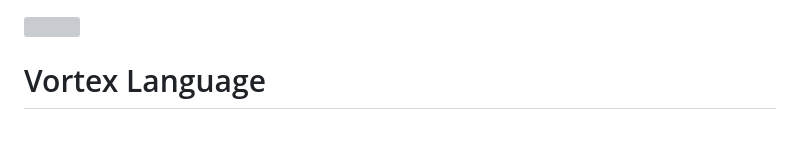
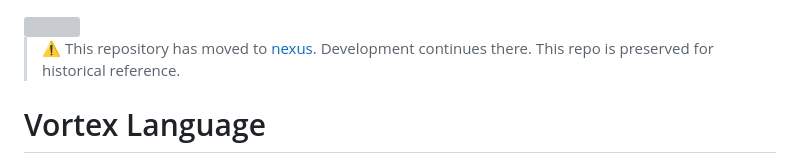
Before and after one commit to GTgyani206/VORTEX-lang, a Markdown page: README.md, the part around the change. GitHub-like rendering; blank space fills up the shorter version; grey boxes are pictures that could not be loaded.

Commit message:
Add migration notice to README
Updated README to indicate repository migration to nexus.

Signed-off-by: Gyanendra Thakur <128274569+GTgyani206@users.noreply.github.com>

```diff
--- a/README.md
+++ b/README.md
@@ -1,5 +1,8 @@
 <img src="https://github.com/user-attachments/assets/d7da596d-a1ff-4683-b4e0-4f72f0e0e729" width="15%">
 
+
+> ⚠️ This repository has moved to [nexus](https://github.com/GTgyani206/nexus).
+> Development continues there. This repo is preserved for historical reference.
 
 # Vortex Language
 
```
